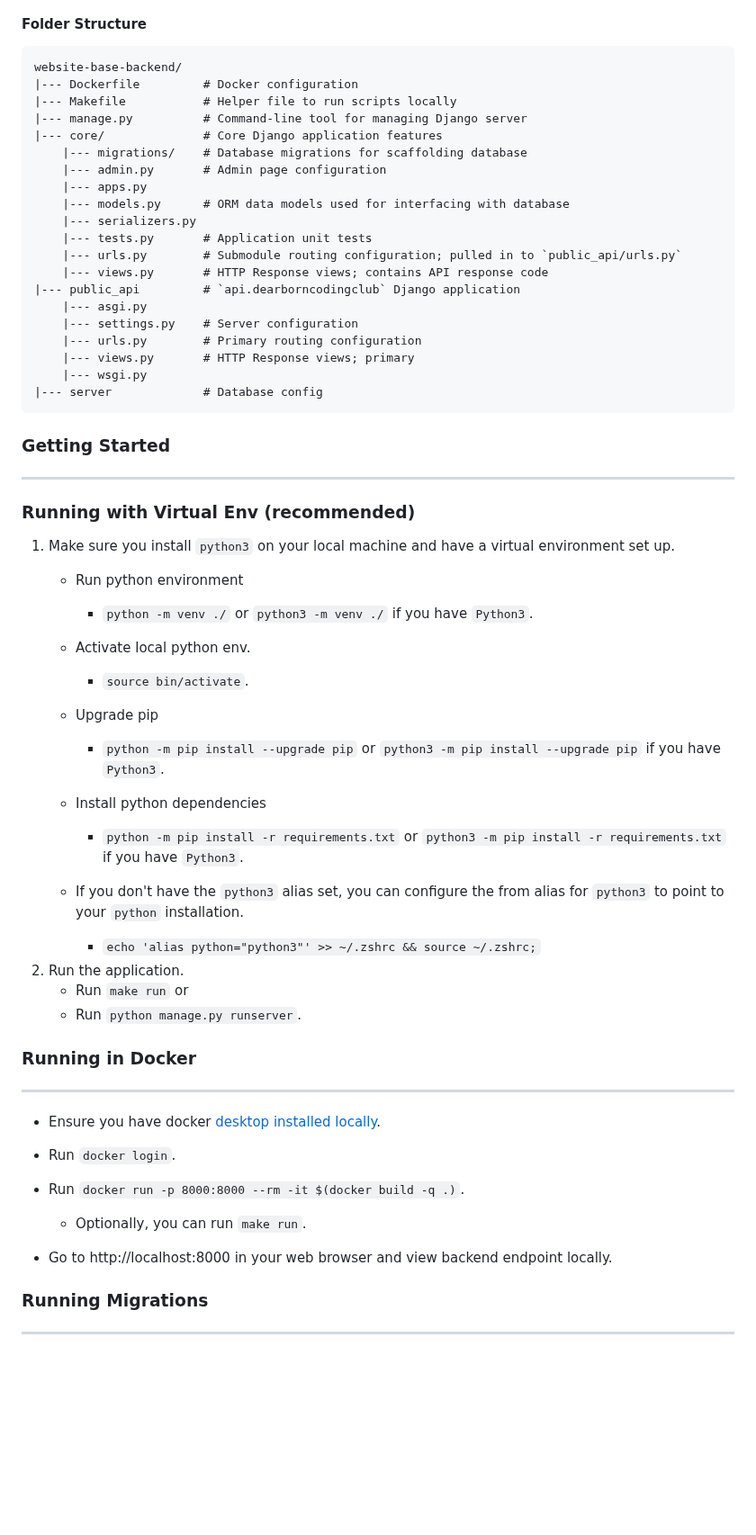
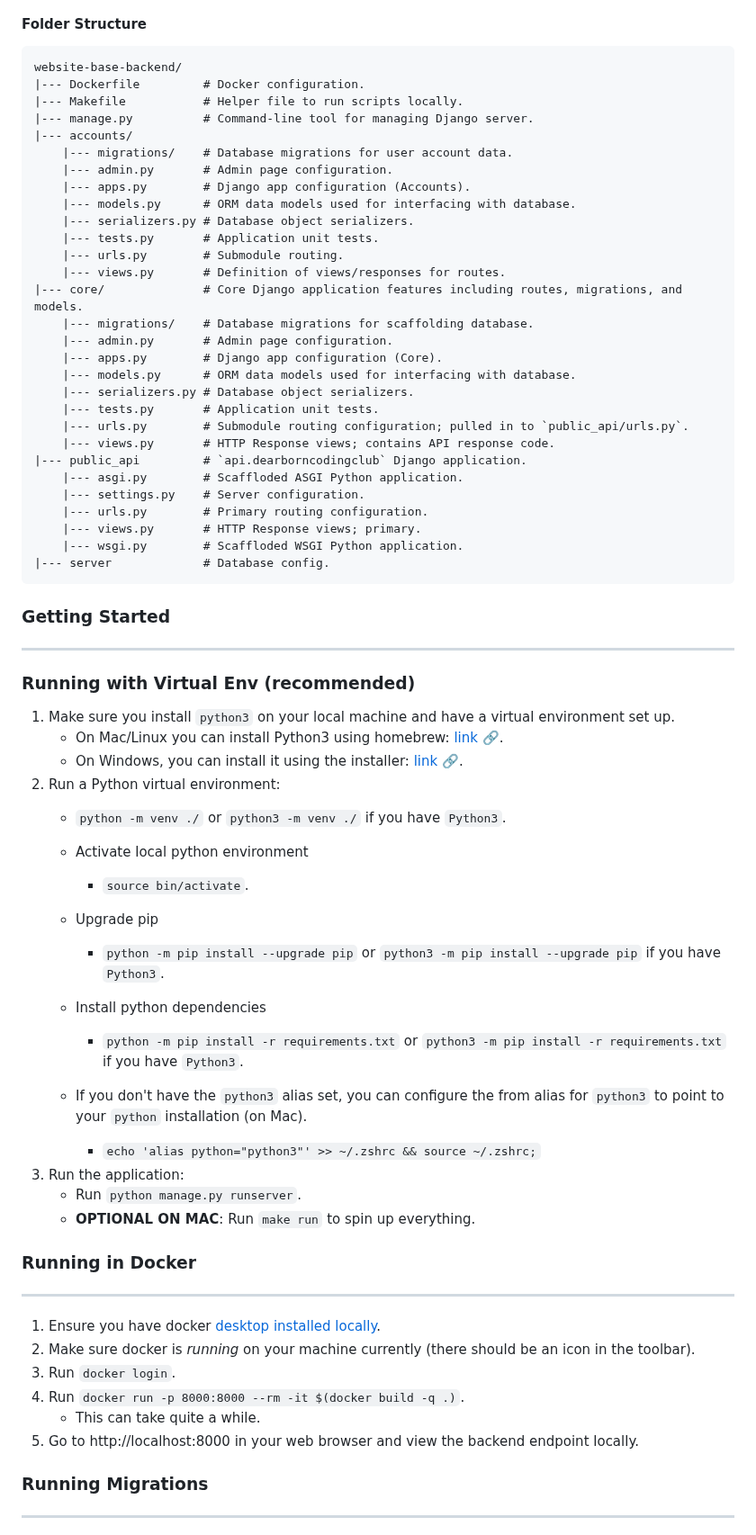
Before and after one commit to dearborn-coding-club/website-base-backend, a Markdown page: README.md, the part around one of its changes. Shown at 90% size. GitHub-like rendering; blank space fills up the shorter version.

Commit message:
docs: Improve readme for accuracy

````diff
--- a/README.md
+++ b/README.md
@@ -37,54 +37,65 @@ flowchart LR
 
 ```
 website-base-backend/
-|--- Dockerfile         # Docker configuration
-|--- Makefile           # Helper file to run scripts locally
-|--- manage.py          # Command-line tool for managing Django server
-|--- core/              # Core Django application features
-    |--- migrations/    # Database migrations for scaffolding database
-    |--- admin.py       # Admin page configuration
-    |--- apps.py
-    |--- models.py      # ORM data models used for interfacing with database
-    |--- serializers.py
-    |--- tests.py       # Application unit tests
-    |--- urls.py        # Submodule routing configuration; pulled in to `public_api/urls.py`
-    |--- views.py       # HTTP Response views; contains API response code
-|--- public_api         # `api.dearborncodingclub` Django application
-    |--- asgi.py
-    |--- settings.py    # Server configuration
-    |--- urls.py        # Primary routing configuration
-    |--- views.py       # HTTP Response views; primary
-    |--- wsgi.py
-|--- server             # Database config
+|--- Dockerfile         # Docker configuration.
+|--- Makefile           # Helper file to run scripts locally.
+|--- manage.py          # Command-line tool for managing Django server.
+|--- accounts/
+    |--- migrations/    # Database migrations for user account data.
+    |--- admin.py       # Admin page configuration.
+    |--- apps.py        # Django app configuration (Accounts).
+    |--- models.py      # ORM data models used for interfacing with database.
+    |--- serializers.py # Database object serializers.
+    |--- tests.py       # Application unit tests.
+    |--- urls.py        # Submodule routing.
+    |--- views.py       # Definition of views/responses for routes.
+|--- core/              # Core Django application features including routes, migrations, and models.
+    |--- migrations/    # Database migrations for scaffolding database.
+    |--- admin.py       # Admin page configuration.
+    |--- apps.py        # Django app configuration (Core).
+    |--- models.py      # ORM data models used for interfacing with database.
+    |--- serializers.py # Database object serializers.
+    |--- tests.py       # Application unit tests.
+    |--- urls.py        # Submodule routing configuration; pulled in to `public_api/urls.py`.
+    |--- views.py       # HTTP Response views; contains API response code.
+|--- public_api         # `api.dearborncodingclub` Django application.
+    |--- asgi.py        # Scaffloded ASGI Python application.
+    |--- settings.py    # Server configuration.
+    |--- urls.py        # Primary routing configuration.
+    |--- views.py       # HTTP Response views; primary.
+    |--- wsgi.py        # Scaffloded WSGI Python application.
+|--- server             # Database config.
 ```
 
 ### Getting Started
 ---
 ### Running with Virtual Env (recommended)
 1. Make sure you install `python3` on your local machine and  have a virtual environment set up.
-    - Run python environment
-        - `python -m venv ./` or `python3 -m venv ./` if you have `Python3`.
-    - Activate local python env.
+    - On Mac/Linux you can install Python3 using homebrew: [link 🔗](https://docs.brew.sh/Homebrew-and-Python).
+    - On Windows, you can install it using the installer: [link 🔗](https://www.python.org/downloads/).
+2. Run a Python virtual environment:
+    - `python -m venv ./` or `python3 -m venv ./` if you have `Python3`.
+    - Activate local python environment
         - `source bin/activate`.
     - Upgrade pip
         - `python -m pip install --upgrade pip` or `python3 -m pip install --upgrade pip` if you have `Python3`.
     - Install python dependencies
         - `python -m pip install -r requirements.txt` or `python3 -m pip install -r requirements.txt` if you have `Python3`.
 
-    - If you don't have the `python3` alias set, you can configure the from alias for `python3` to point to your `python` installation.
+    - If you don't have the `python3` alias set, you can configure the from alias for `python3` to point to your `python` installation (on Mac).
         - `echo 'alias python="python3"' >> ~/.zshrc && source ~/.zshrc;`
-2. Run the application.
-    - Run `make run` or
+2. Run the application:
     - Run `python manage.py runserver`.
+    - __OPTIONAL ON MAC__: Run `make run` to spin up everything.
 
 ### Running in Docker
 ---
-- Ensure you have docker [desktop installed locally](https://www.docker.com/products/docker-desktop/).
-- Run `docker login`.
-- Run `docker run -p 8000:8000 --rm -it $(docker build -q .)`.
-    - Optionally, you can run `make run`.
-
-- Go to http://localhost:8000 in your web browser and view backend endpoint locally.
+1. Ensure you have docker [desktop installed locally](https://www.docker.com/products/docker-desktop/).
+2. Make sure docker is _running_ on your machine currently (there should be an icon in the toolbar).
+3. Run `docker login`.
+4. Run `docker run -p 8000:8000 --rm -it $(docker build -q .)`.
+    - This can take quite a while.
+5. Go to http://localhost:8000 in your web browser and view the backend endpoint locally.
 
 ### Running Migrations
 ---
````
Also changed, not shown: other parts of README.md (+1 -1 lines).
